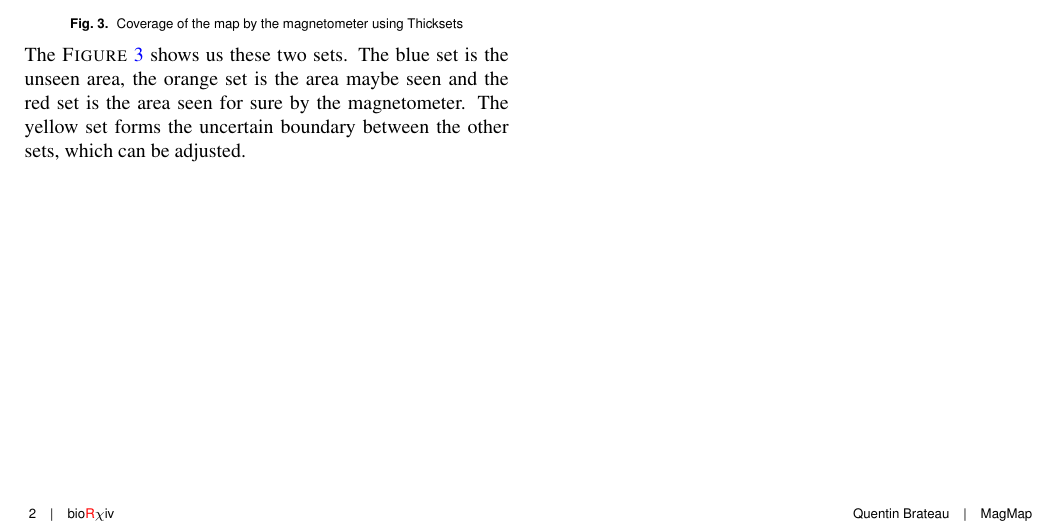
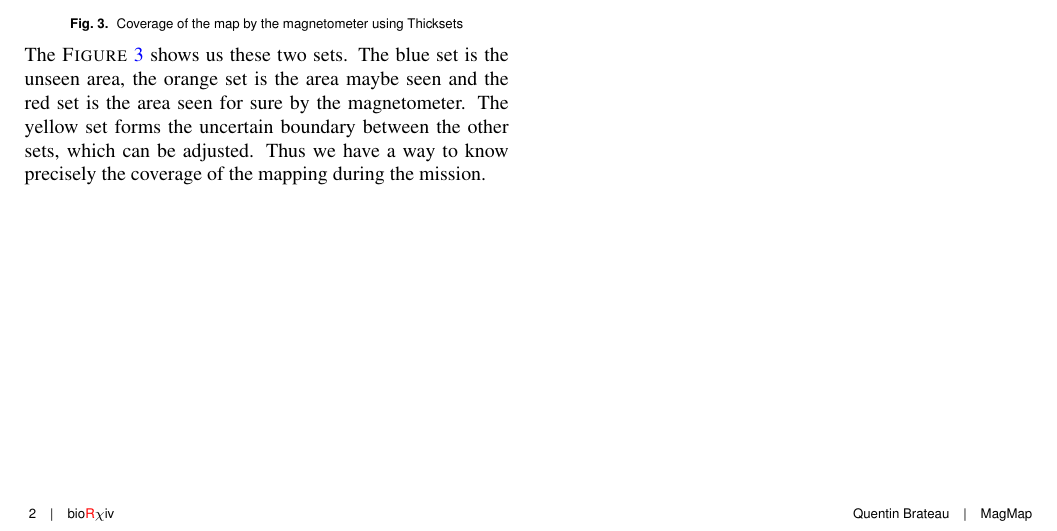
Before and after one commit to Teusner/MagMap, a LaTeX document (documentation/main.tex, which reads documentation/sections/thickset.tex): part of page 2 of 2, cut so that both start at the same text. Compiled offline with pdfLaTeX.

Commit message:
Fixing the report

```diff
--- a/documentation/sections/thickset.tex
+++ b/documentation/sections/thickset.tex
@@ -7,4 +7,4 @@
         \caption{\label{fig:thickset} Coverage of the map by the magnetometer using Thicksets}
     \end{figure}
 
-    The \textsc{Figure}~\ref{fig:thickset} shows us these two sets. The blue set is the unseen area, the orange set is the area maybe seen and the red set is the area seen for sure by the magnetometer. The yellow set forms the uncertain boundary between the other sets, which can be adjusted.
+    The \textsc{Figure}~\ref{fig:thickset} shows us these two sets. The blue set is the unseen area, the orange set is the area maybe seen and the red set is the area seen for sure by the magnetometer. The yellow set forms the uncertain boundary between the other sets, which can be adjusted. Thus we have a way to know precisely the coverage of the mapping during the mission.
```
Also changed, not shown: documentation/main.pdf.
